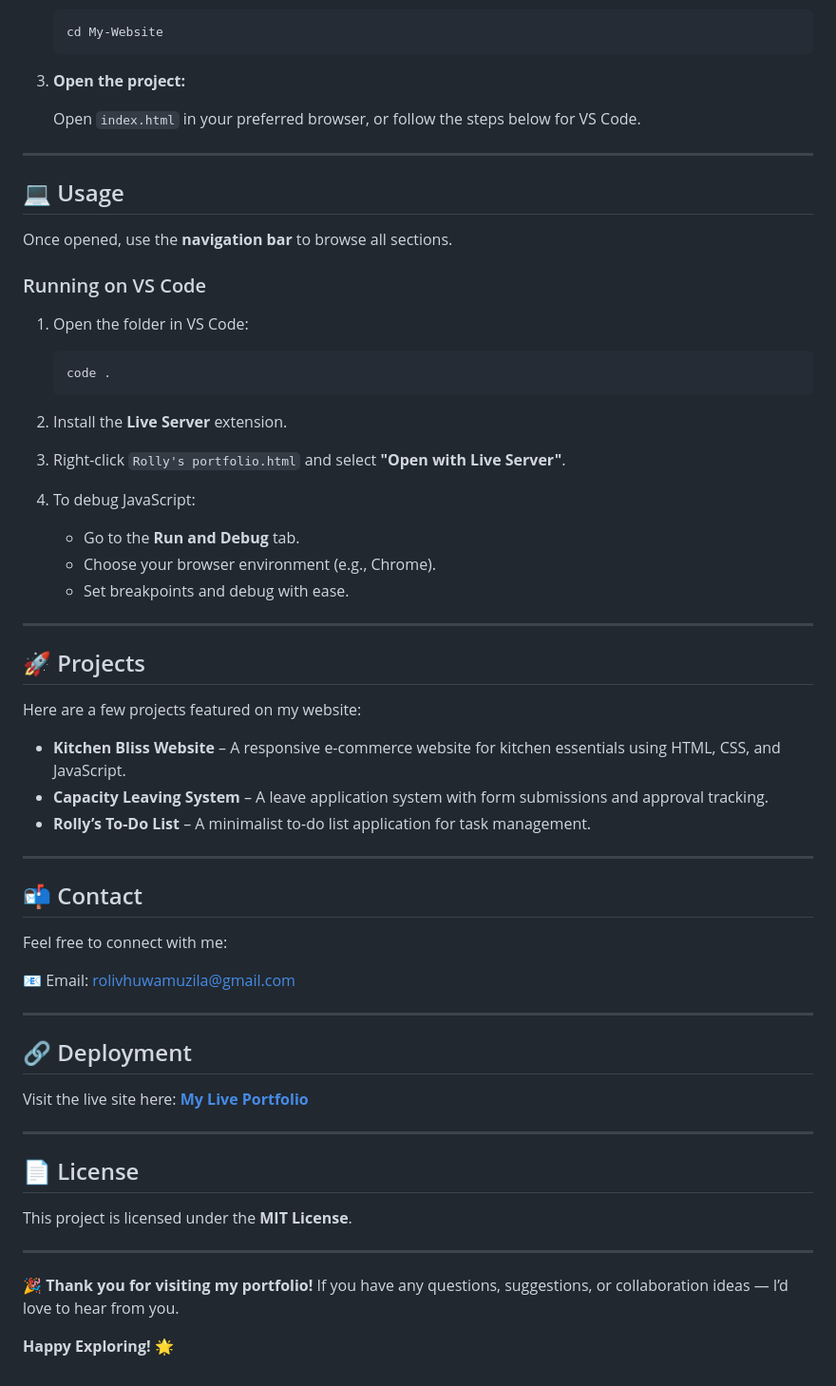
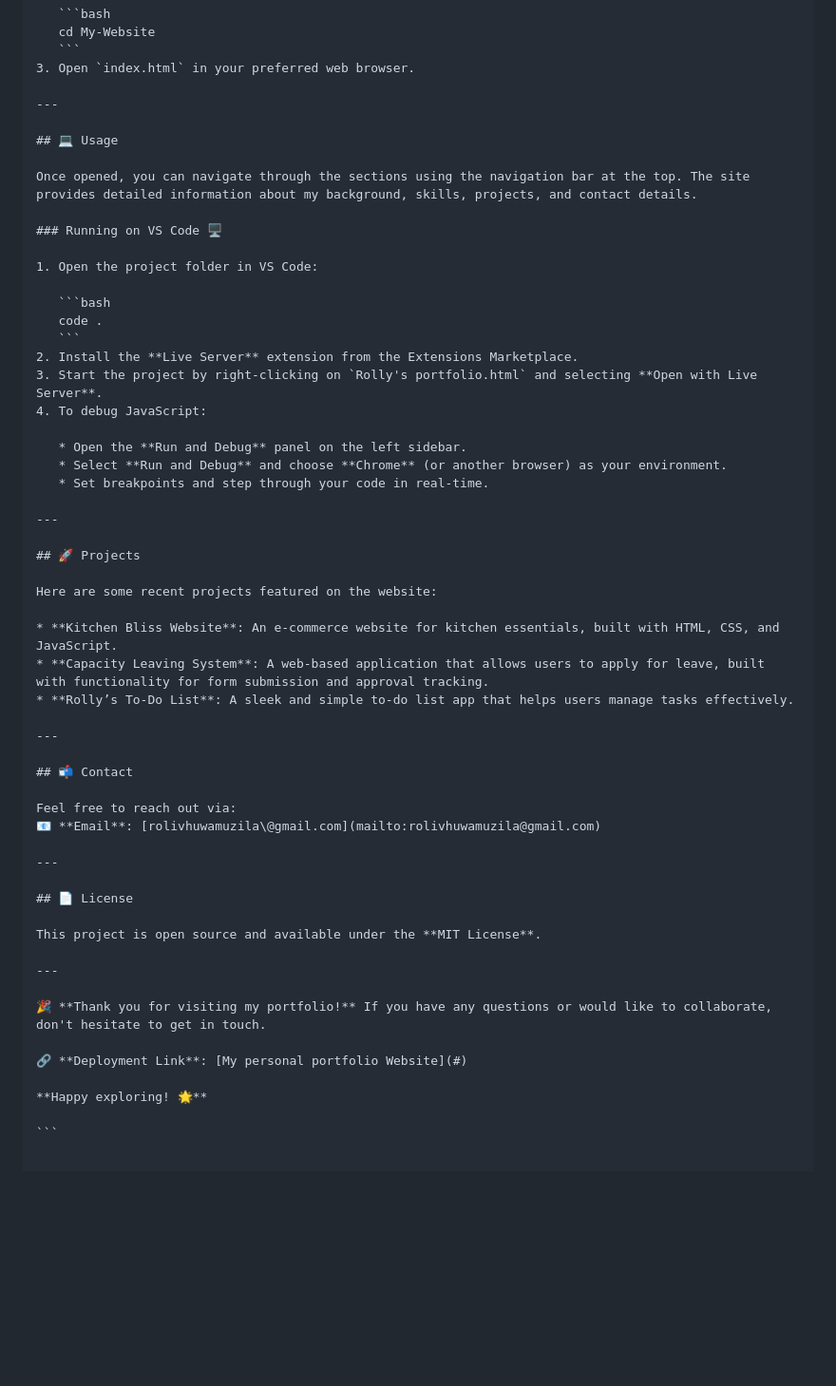
Before and after one commit to RolivhuwaMuzila/Roli-s-Portfolio, a Markdown page: README.md, the part around one of its changes. Shown at 95% size. Rendered like a GitHub page; blank space fills up the shorter version.

````diff
--- a/README.md
+++ b/README.md
@@ -80,69 +68,58 @@ To run this project locally:
    ```bash
    cd My-Website
    ```
-
-3. **Open the project:**
-
-   Open `index.html` in your preferred browser, or follow the steps below for VS Code.
+3. Open `index.html` in your preferred web browser.
 
 ---
 
 ## 💻 Usage
 
-Once opened, use the **navigation bar** to browse all sections.
+Once opened, you can navigate through the sections using the navigation bar at the top. The site provides detailed information about my background, skills, projects, and contact details.
 
-### Running on VS Code
+### Running on VS Code 🖥️
 
-1. Open the folder in VS Code:
+1. Open the project folder in VS Code:
 
    ```bash
    code .
    ```
-
-2. Install the **Live Server** extension.
-
-3. Right-click `Rolly's portfolio.html` and select **"Open with Live Server"**.
-
+2. Install the **Live Server** extension from the Extensions Marketplace.
+3. Start the project by right-clicking on `Rolly's portfolio.html` and selecting **Open with Live Server**.
 4. To debug JavaScript:
 
-   * Go to the **Run and Debug** tab.
-   * Choose your browser environment (e.g., Chrome).
-   * Set breakpoints and debug with ease.
+   * Open the **Run and Debug** panel on the left sidebar.
+   * Select **Run and Debug** and choose **Chrome** (or another browser) as your environment.
+   * Set breakpoints and step through your code in real-time.
 
 ---
 
 ## 🚀 Projects
 
-Here are a few projects featured on my website:
+Here are some recent projects featured on the website:
 
-* **Kitchen Bliss Website** – A responsive e-commerce website for kitchen essentials using HTML, CSS, and JavaScript.
-* **Capacity Leaving System** – A leave application system with form submissions and approval tracking.
-* **Rolly’s To-Do List** – A minimalist to-do list application for task management.
+* **Kitchen Bliss Website**: An e-commerce website for kitchen essentials, built with HTML, CSS, and JavaScript.
+* **Capacity Leaving System**: A web-based application that allows users to apply for leave, built with functionality for form submission and approval tracking.
+* **Rolly’s To-Do List**: A sleek and simple to-do list app that helps users manage tasks effectively.
 
 ---
 
 ## 📬 Contact
 
-Feel free to connect with me:
-
-📧 Email: [rolivhuwamuzila@gmail.com](mailto:rolivhuwamuzila@gmail.com)
-
----
-
-## 🔗 Deployment
-
-Visit the live site here:
-**[My Live Portfolio](https://roli-s-portfolio-serc-r9cwcoxev-rolivhuwamuzilas-projects.vercel.app/)**
+Feel free to reach out via:
+📧 **Email**: [rolivhuwamuzila@gmail.com](mailto:rolivhuwamuzila@gmail.com)
 
 ---
 
 ## 📄 License
 
-This project is licensed under the **MIT License**.
+This project is open source and available under the **MIT License**.
 
 ---
 
-🎉 **Thank you for visiting my portfolio!**
-If you have any questions, suggestions, or collaboration ideas — I’d love to hear from you.
+🎉 **Thank you for visiting my portfolio!** If you have any questions or would like to collaborate, don't hesitate to get in touch.
 
-**Happy Exploring! 🌟**
+🔗 **Deployment Link**: [My personal portfolio Website](#)
+
+**Happy exploring! 🌟**
+
+```
````
Also changed, not shown: other parts of README.md (+34 -46 lines).
